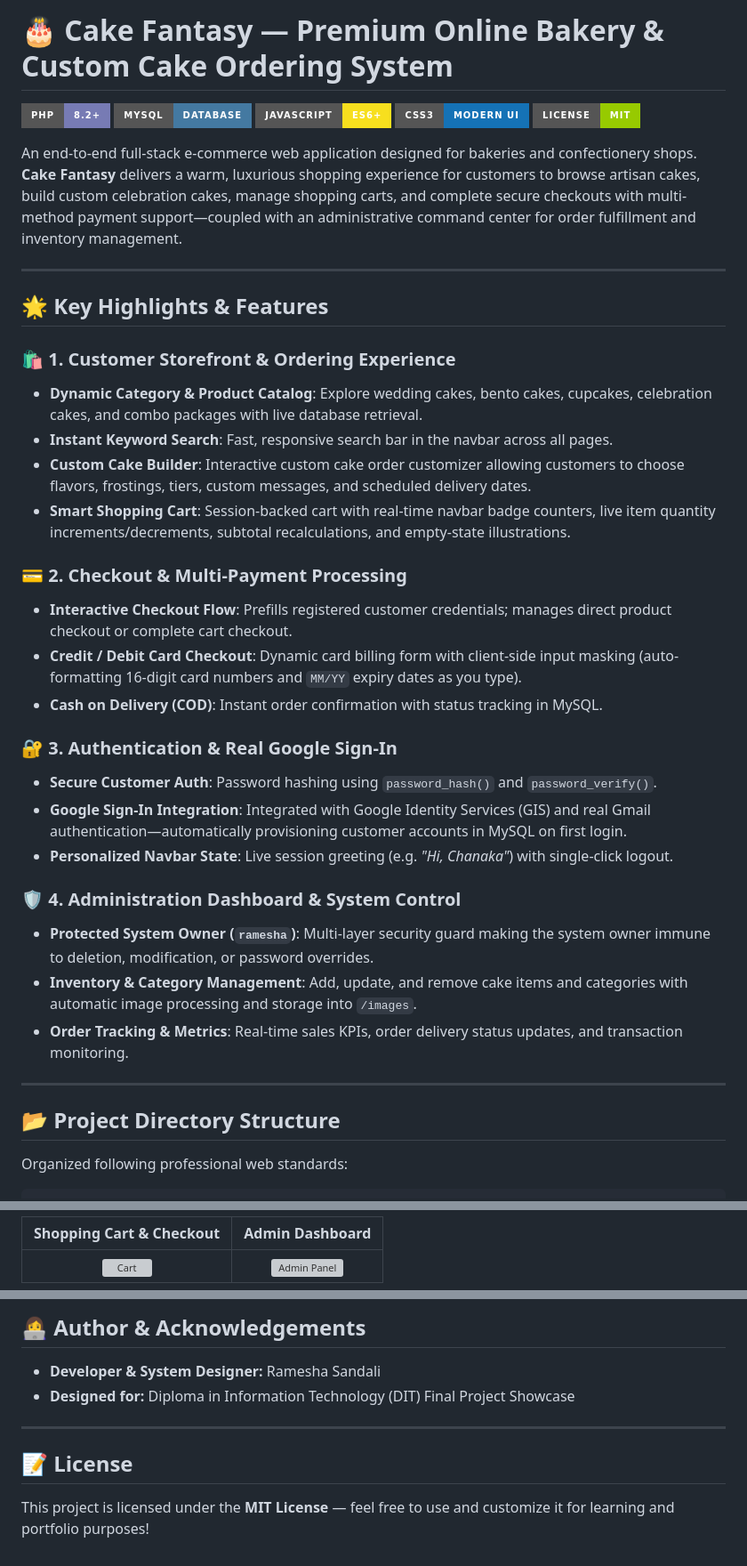
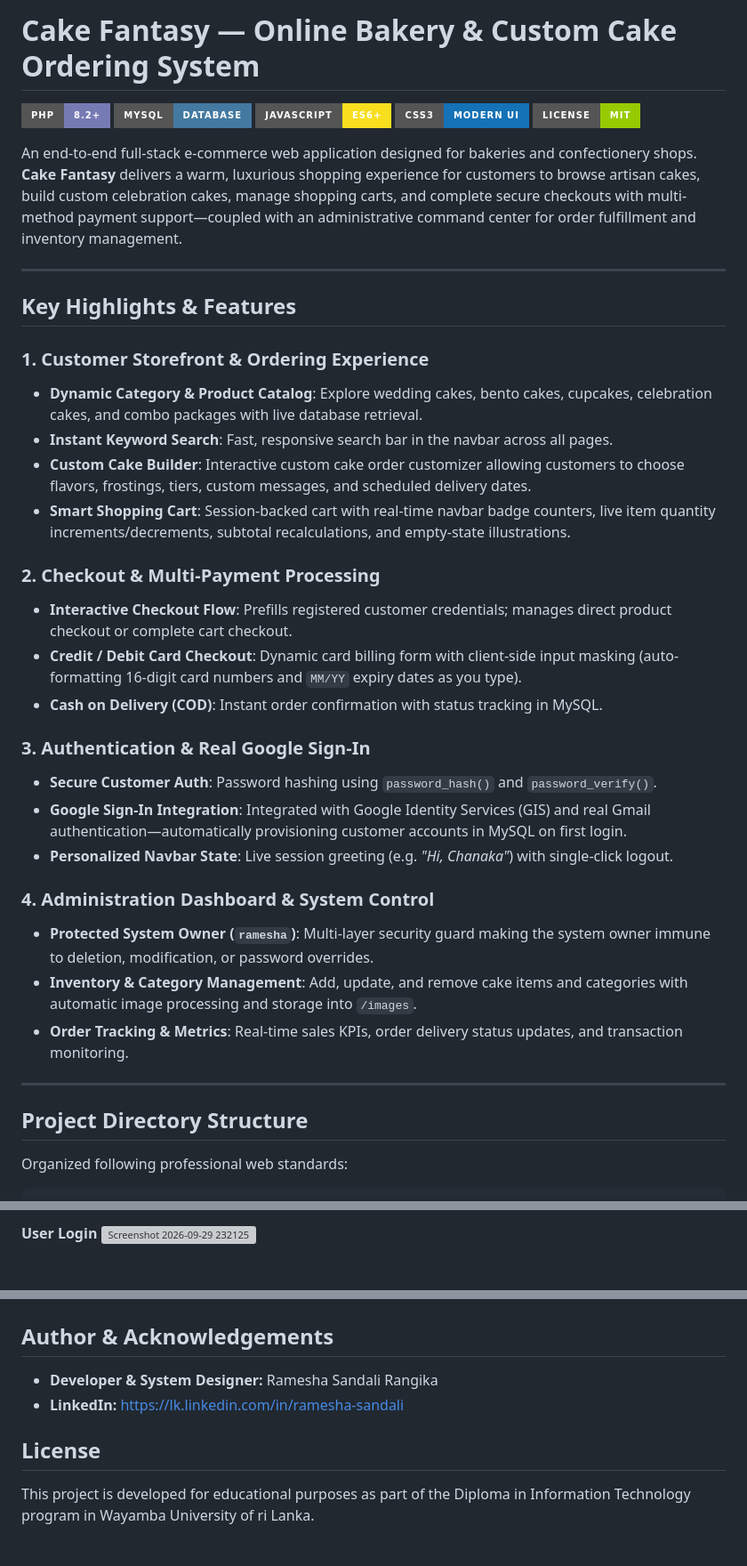
Before and after one commit to ramesha-sandali/Cake-Fantasy, a Markdown page: README.md, 3 parts joined by grey strips. Shown at 89% size. Rendered like a GitHub page; badges without logos; blank space fills up the shorter version; grey boxes are pictures that could not be loaded.

```diff
--- a/README.md
+++ b/README.md
@@ -1,4 +1,4 @@
-# 🎂 Cake Fantasy — Premium Online Bakery & Custom Cake Ordering System
+# Cake Fantasy — Online Bakery & Custom Cake Ordering System
 
 [![PHP Version](https://img.shields.io/badge/PHP-8.2%2B-777BB4?style=for-the-badge&logo=php&logoColor=white)](https://www.php.net/)
 [![MySQL](https://img.shields.io/badge/MySQL-Database-4479A1?style=for-the-badge&logo=mysql&logoColor=white)](https://www.mysql.com/)
@@ -10,32 +10,32 @@ An end-to-end full-stack e-commerce web application designed for bakeries and co
 
 ---
 
-## 🌟 Key Highlights & Features
+## Key Highlights & Features
 
-### 🛍️ 1. Customer Storefront & Ordering Experience
+### 1. Customer Storefront & Ordering Experience
 * **Dynamic Category & Product Catalog**: Explore wedding cakes, bento cakes, cupcakes, celebration cakes, and combo packages with live database retrieval.
 * **Instant Keyword Search**: Fast, responsive search bar in the navbar across all pages.
 * **Custom Cake Builder**: Interactive custom cake order customizer allowing customers to choose flavors, frostings, tiers, custom messages, and scheduled delivery dates.
 * **Smart Shopping Cart**: Session-backed cart with real-time navbar badge counters, live item quantity increments/decrements, subtotal recalculations, and empty-state illustrations.
 
-### 💳 2. Checkout & Multi-Payment Processing
+### 2. Checkout & Multi-Payment Processing
 * **Interactive Checkout Flow**: Prefills registered customer credentials; manages direct product checkout or complete cart checkout.
 * **Credit / Debit Card Checkout**: Dynamic card billing form with client-side input masking (auto-formatting 16-digit card numbers and `MM/YY` expiry dates as you type).
 * **Cash on Delivery (COD)**: Instant order confirmation with status tracking in MySQL.
 
-### 🔐 3. Authentication & Real Google Sign-In
+### 3. Authentication & Real Google Sign-In
 * **Secure Customer Auth**: Password hashing using `password_hash()` and `password_verify()`.
 * **Google Sign-In Integration**: Integrated with Google Identity Services (GIS) and real Gmail authentication—automatically provisioning customer accounts in MySQL on first login.
 * **Personalized Navbar State**: Live session greeting (e.g. *"Hi, Chanaka"*) with single-click logout.
 
-### 🛡️ 4. Administration Dashboard & System Control
+### 4. Administration Dashboard & System Control
 * **Protected System Owner (`ramesha`)**: Multi-layer security guard making the system owner immune to deletion, modification, or password overrides.
 * **Inventory & Category Management**: Add, update, and remove cake items and categories with automatic image processing and storage into `/images`.
 * **Order Tracking & Metrics**: Real-time sales KPIs, order delivery status updates, and transaction monitoring.
 
 ---
 
-## 📂 Project Directory Structure
+## Project Directory Structure
 
 Organized following professional web standards:
 
@@ -155,5 +154,4 @@ The MySQL database `project` contains 5 core relational tables:
 
-| Shopping Cart & Checkout | Admin Dashboard |
-|:---:|:---:|
-| ![Cart](images/cheesecake.jpg) | ![Admin Panel](images/logo.jpg) |
+**User Login**
+<img width="1365" height="715" alt="Screenshot 2026-09-29 232125" src="https://github.com/user-attachments/assets/665abe85-8b0e-4f1c-8864-2ce2fd112c60" />
 
@@ -161,11 +160,14 @@ The MySQL database `project` contains 5 core relational tables:
 
-## 👩‍💻 Author & Acknowledgements
 
-* **Developer & System Designer:** Ramesha Sandali
-* **Designed for:** Diploma in Information Technology (DIT) Final Project Showcase
 
----
 
-## 📝 License
+## Author & Acknowledgements
 
-This project is licensed under the **MIT License** — feel free to use and customize it for learning and portfolio purposes!
+* **Developer & System Designer:** Ramesha Sandali Rangika
+* **LinkedIn:** https://lk.linkedin.com/in/ramesha-sandali
+
+
+
+## License
+
+This project is developed for educational purposes as part of the Diploma in Information Technology program in Wayamba University of ri Lanka.
```
Also changed, not shown: other parts of README.md (+18 -18 lines).
